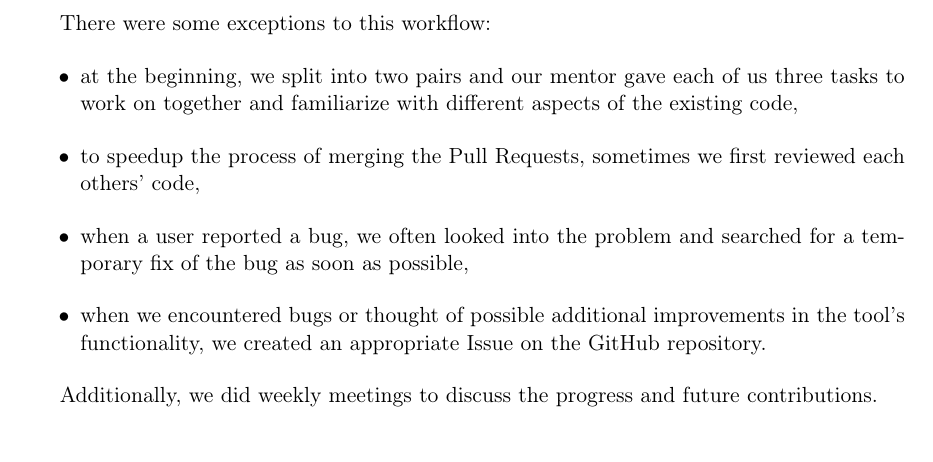
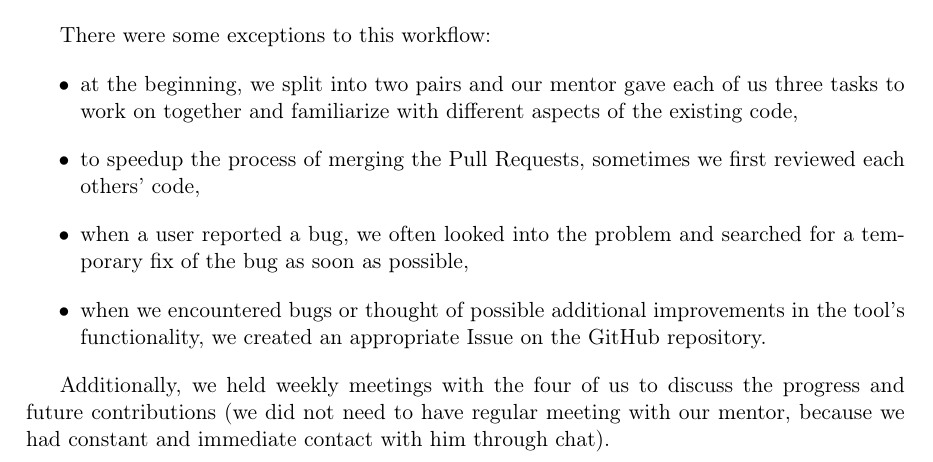
Before and after one commit to tonowak/bachelors-thesis, a LaTeX thesis (thesis-en.tex): part of page 29 of 37, cut so that both start at the same text. Compiled offline with pdfLaTeX.

Commit message:
Update thesis-en.tex

```diff
--- a/thesis-en.tex
+++ b/thesis-en.tex
@@ -725,7 +725,7 @@ There were some exceptions to this workflow:
 		we created an appropriate Issue on the GitHub repository.
 \end{itemize}
 
-Additionally, we did weekly meetings to discuss the progress and future contributions.
+Additionally, we held weekly meetings with the four of us to discuss the progress and future contributions (we did not need to have regular meeting with our mentor, because we had constant and immediate contact with him through chat).
 
 \section{Responsibilities}
 
```
